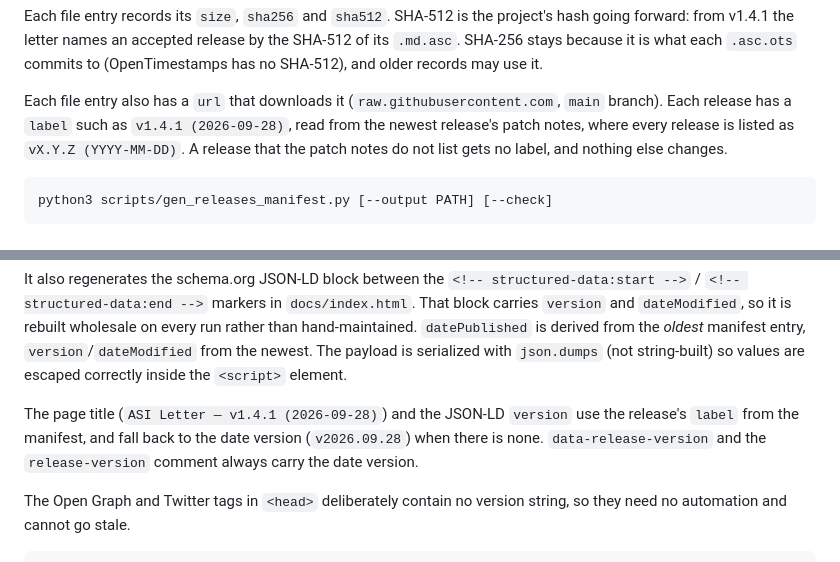
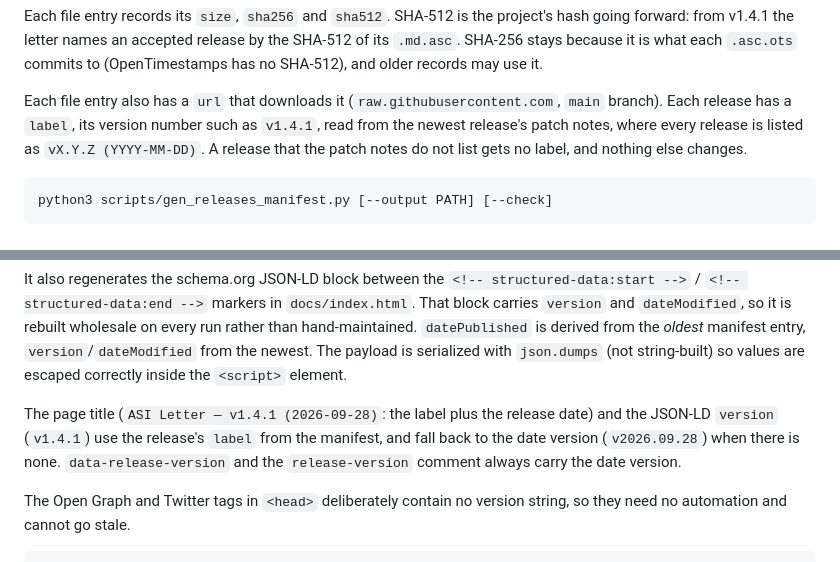
Before and after one commit to Alice-Sabrina-Ivy/asi-letter, a Markdown page: scripts/README.md, 2 parts joined by grey strips. GitHub-like rendering.

Commit message:
docs: the manifest label is the version number; the title adds the date
Co-Authored-By: Claude Opus 5.5 (1M context) <noreply@anthropic.com>

```diff
--- a/scripts/README.md
+++ b/scripts/README.md
@@ -65,8 +65,8 @@ the SHA-512 of its `.md.asc`. SHA-256 stays because it is what each `.asc.ots`
 commits to (OpenTimestamps has no SHA-512), and older records may use it.
 
 Each file entry also has a `url` that downloads it (`raw.githubusercontent.com`,
-`main` branch). Each release has a `label` such as `v1.4.1 (2026-09-28)`, read from
-the newest release's patch notes, where every release is listed as
+`main` branch). Each release has a `label`, its version number such as `v1.4.1`,
+read from the newest release's patch notes, where every release is listed as
 `vX.Y.Z (YYYY-MM-DD)`. A release that the patch notes do not list gets no
 label, and nothing else changes.
 
@@ -88,9 +88,9 @@ derived from the *oldest* manifest entry, `version`/`dateModified` from the
 newest. The payload is serialized with `json.dumps` (not string-built) so values
 are escaped correctly inside the `<script>` element.
 
-The page title (`ASI Letter — v1.4.1 (2026-09-28)`) and the JSON-LD `version`
-use the release's `label` from the manifest, and fall back to the date version
-(`v2026.09.28`) when there is none. `data-release-version` and the
+The page title (`ASI Letter — v1.4.1 (2026-09-28)`: the label plus the release
+date) and the JSON-LD `version` (`v1.4.1`) use the release's `label` from the
+manifest, and fall back to the date version (`v2026.09.28`) when there is none. `data-release-version` and the
 `release-version` comment always carry the date version.
 
 The Open Graph and Twitter tags in `<head>` deliberately contain no version
```
